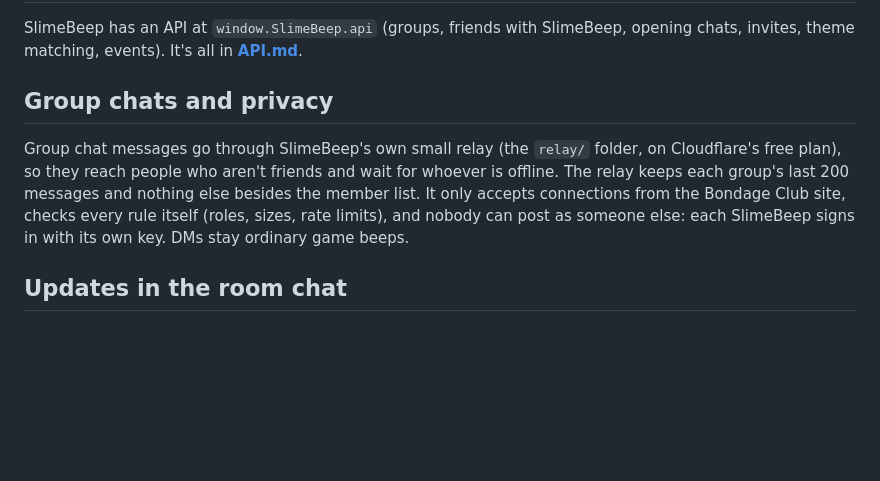
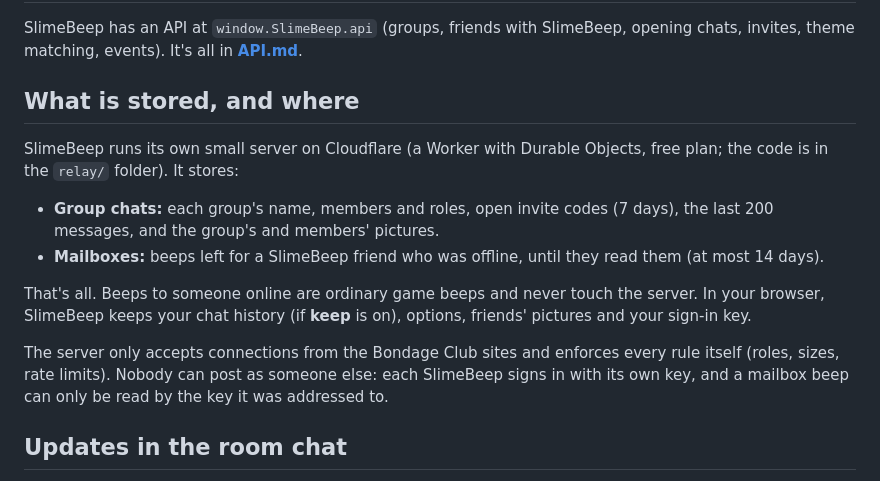
Before and after one commit to Proudkiller0015/slimebeep, a Markdown page: README.md, the part around the change. Rendered like a GitHub page; blank space fills up the shorter version.

Commit message:
README: say exactly what the Cloudflare server stores
Group chats (members, roles, invites, last 200 messages, pictures) and
mailbox beeps for offline friends (up to 14 days); beeps to someone online
never touch it.

```diff
--- a/README.md
+++ b/README.md
@@ -46,9 +46,16 @@ Every beep you send pops up a "✓ Beep sent" note by the slime. A new beep pops
 
 SlimeBeep has an API at `window.SlimeBeep.api` (groups, friends with SlimeBeep, opening chats, invites, theme matching, events). It's all in **[API.md](API.md)**.
 
-## Group chats and privacy
+## What is stored, and where
 
-Group chat messages go through SlimeBeep's own small relay (the `relay/` folder, on Cloudflare's free plan), so they reach people who aren't friends and wait for whoever is offline. The relay keeps each group's last 200 messages and nothing else besides the member list. It only accepts connections from the Bondage Club site, checks every rule itself (roles, sizes, rate limits), and nobody can post as someone else: each SlimeBeep signs in with its own key. DMs stay ordinary game beeps.
+SlimeBeep runs its own small server on Cloudflare (a Worker with Durable Objects, free plan; the code is in the `relay/` folder). It stores:
+
+- **Group chats:** each group's name, members and roles, open invite codes (7 days), the last 200 messages, and the group's and members' pictures.
+- **Mailboxes:** beeps left for a SlimeBeep friend who was offline, until they read them (at most 14 days).
+
+That's all. Beeps to someone online are ordinary game beeps and never touch the server. In your browser, SlimeBeep keeps your chat history (if **keep** is on), options, friends' pictures and your sign-in key.
+
+The server only accepts connections from the Bondage Club sites and enforces every rule itself (roles, sizes, rate limits). Nobody can post as someone else: each SlimeBeep signs in with its own key, and a mailbox beep can only be read by the key it was addressed to.
 
 ## Updates in the room chat
 
```
